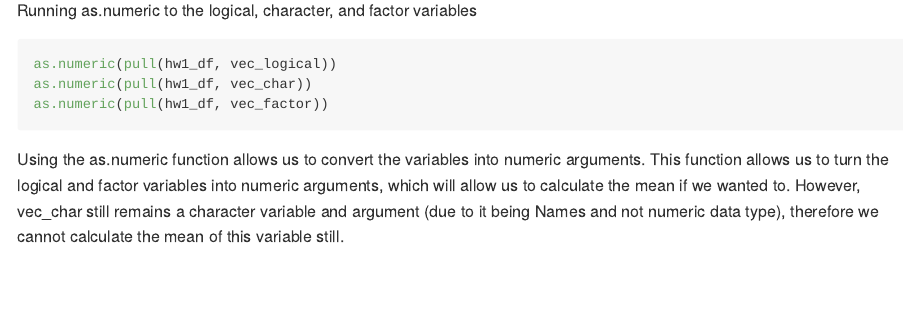
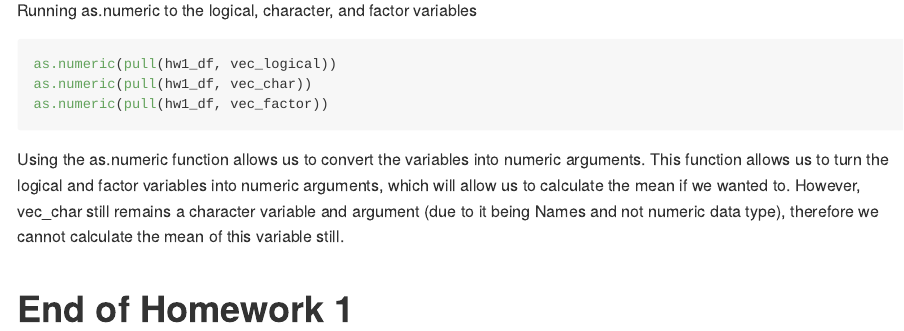
Before and after one commit to mataratt/p8105_hw1_mkr2158, an R Markdown document (p8105_hw1_mkr2158.Rmd): the page in a window 1100 px wide, from 2940 px down. The pictures show the output file p8105_hw1_mkr2158.md that the author committed with the source, drawn offline in the style of GitHub; long lines of code are wrapped.

````diff
--- a/p8105_hw1_mkr2158.Rmd
+++ b/p8105_hw1_mkr2158.Rmd
@@ -74,3 +74,5 @@
 ```
 
 Using the as.numeric function allows us to convert the variables into numeric arguments. This function allows us to turn the logical and factor variables into numeric arguments, which will allow us to calculate the mean if we wanted to. However, vec_char still remains a character variable and argument (due to it being Names and not numeric data type), therefore we cannot calculate the mean of this variable still.
+
+# End of Homework 1
````
Also changed, not shown: early_january_weather_scatter.pdf, p8105_hw1_mkr2158.md.
